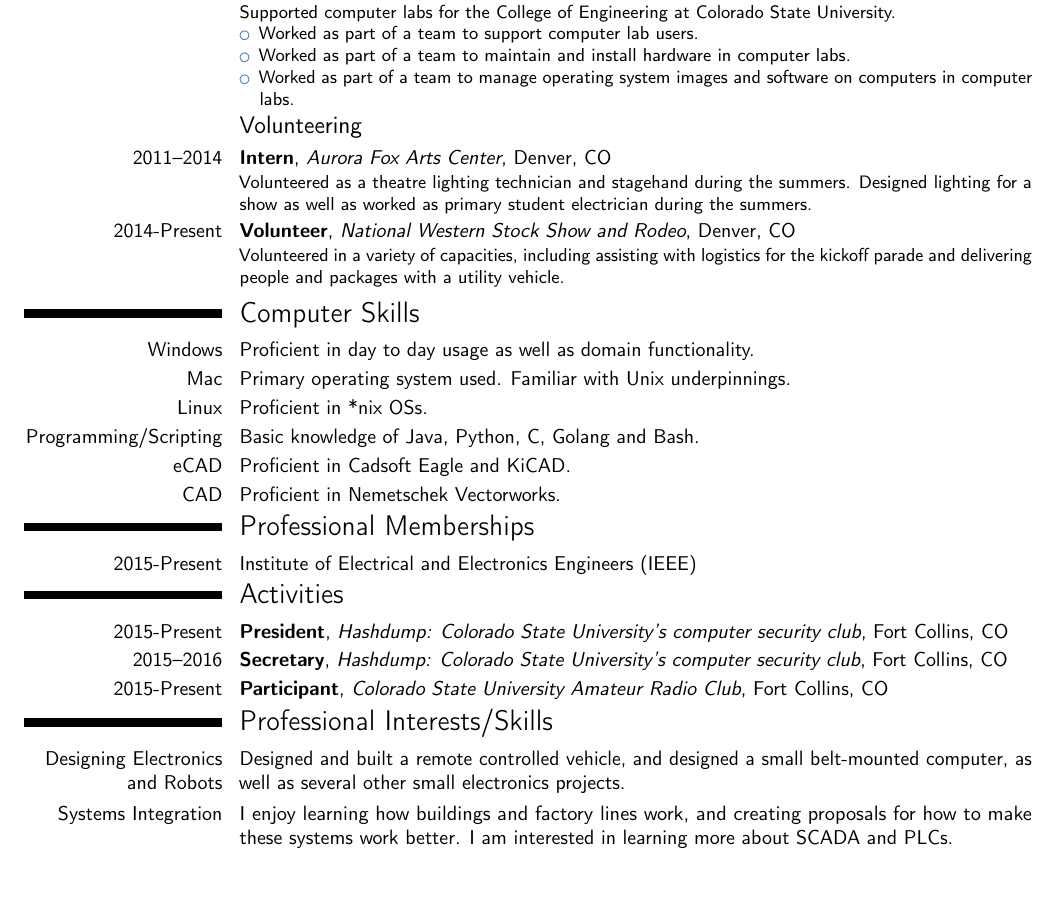
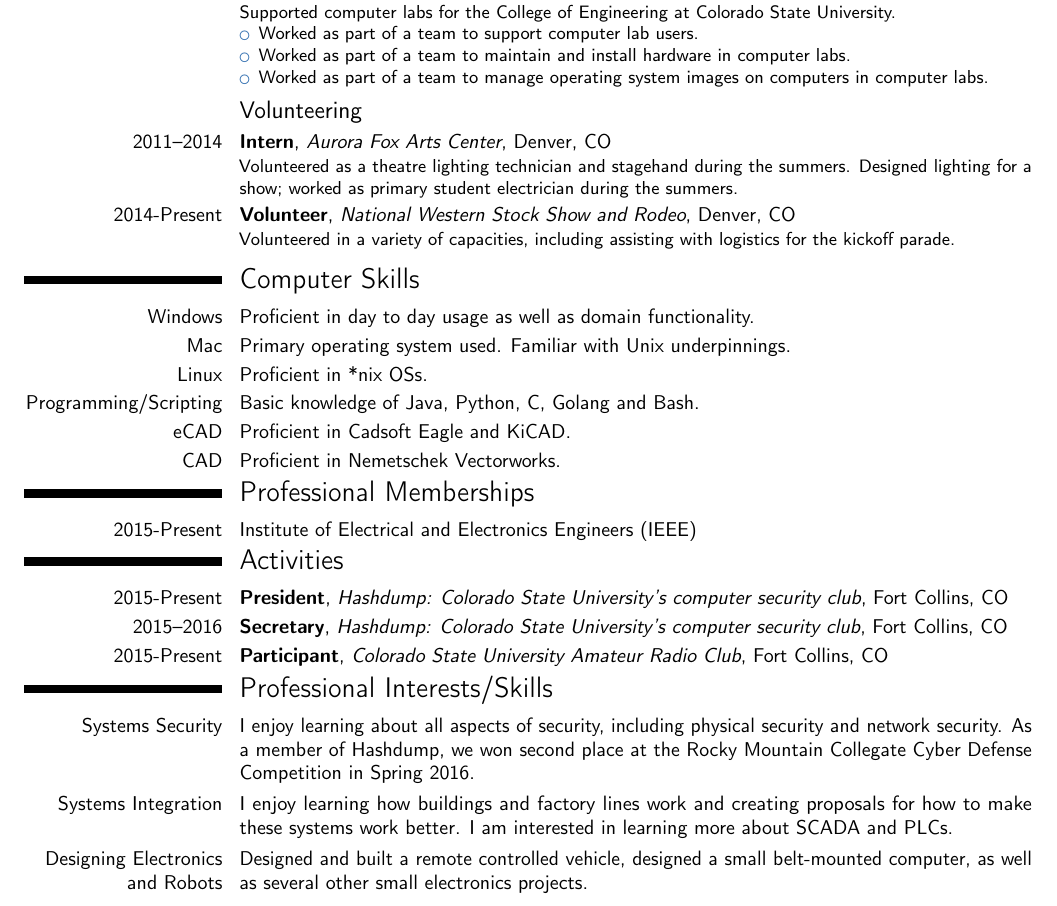
Before and after one commit to sww1235/LaTeX-Resume, a LaTeX CV (LaTeX-Resume-2016.tex): part of the page, cut so that both start at the same text, the shorter picture padded with empty space. Compiled offline with pdfLaTeX.

Commit message:
adding RMCCDC and rearaging order of interests/skills

```diff
--- a/LaTeX-Resume-2016.tex
+++ b/LaTeX-Resume-2016.tex
@@ -69,17 +69,24 @@
 
 \section{Experience}
 \subsection{Work}
-\cventry{2014--Present}{Lab Technician}{Engineering Network Services}{Fort Collins}{CO}{Supported computer labs for the College of Engineering at Colorado State University.
+\cventry{2014--Present}{Lab Technician}{Engineering Network Services}{Fort
+Collins}{CO}{Supported computer labs for the College of Engineering at Colorado
+State University.
 \begin{itemize}
 \item Worked as part of a team to support computer lab users.
 \item Worked as part of a team to maintain and install hardware in computer labs.
-\item Worked as part of a team to manage operating system images and software on computers in computer labs.
+\item Worked as part of a team to manage operating system images on computers
+in computer labs.
 \end{itemize}
 }
 
 \subsection{Volunteering}
-\cventry{2011--2014}{Intern}{Aurora Fox Arts Center}{Denver}{CO}{Volunteered as a theatre lighting technician and stagehand during the summers. Designed lighting for a show as well as worked as primary student electrician during the summers.}
-\cventry{2014-Present}{Volunteer}{National Western Stock Show and Rodeo}{Denver}{CO}{Volunteered in a variety of capacities, including assisting with logistics for the kickoff parade and delivering people and packages with a utility vehicle.}
+\cventry{2011--2014}{Intern}{Aurora Fox Arts Center}{Denver}{CO}{Volunteered as
+a theatre lighting technician and stagehand during the summers. Designed
+lighting for a show; worked as primary student electrician during the summers.}
+\cventry{2014-Present}{Volunteer}{National Western Stock Show and
+Rodeo}{Denver}{CO}{Volunteered in a variety of capacities, including assisting
+with logistics for the kickoff parade.}
 
 \vspace*{-.25cm}
 \section{Computer Skills}
@@ -96,15 +103,28 @@
 
 \vspace*{-.4cm}
 \section{Activities}
-\cventry{2015-Present}{President}{Hashdump: Colorado State University's computer security club}{Fort Collins}{CO}{}
-\cventry{2015--2016}{Secretary}{Hashdump: Colorado State University's computer security club}{Fort Collins}{CO}{}
-\cventry{2015-Present}{Participant}{Colorado State University Amateur Radio Club}{Fort Collins}{CO}{}
+\cventry{2015-Present}{President}{Hashdump: Colorado State University's
+computer security club}{Fort Collins}{CO}{}
+\cventry{2015--2016}{Secretary}{Hashdump: Colorado State University's computer
+security club}{Fort Collins}{CO}{}
+\cventry{2015-Present}{Participant}{Colorado State University Amateur Radio
+Club}{Fort Collins}{CO}{}
 
 \vspace*{-.4cm}
 \section{Professional Interests/Skills}
-\cvitem{Designing Electronics and Robots}{Designed and built a remote controlled vehicle,  and designed a small belt-mounted computer, as well as several other small electronics projects.}
+\cvitem{Systems Security}{I enjoy learning about all aspects of security,
+including physical security and network security. As a member of Hashdump, we
+won second place at the Rocky Mountain Collegate Cyber Defense Competition in
+Spring 2016.}
+\cvitem{Systems Integration}{I enjoy learning how buildings and factory lines
+work and creating proposals for how to make these systems work better. I am
+interested in learning more about SCADA and PLCs.}
+\cvitem{Designing Electronics and Robots}{Designed and built a remote controlled
+ vehicle, designed a small belt-mounted computer, as well as several other small
+ electronics projects.}
 %\cvitem{Architecture}{I have created several designs of potential houses for myself.}
-\cvitem{Systems Integration}{I enjoy learning how buildings and factory lines work, and creating proposals for how to make these systems work better. I am interested in learning more about SCADA and PLCs.}
+
+
 
 %\vspace*{-.4cm}
 %\section{References}
```
